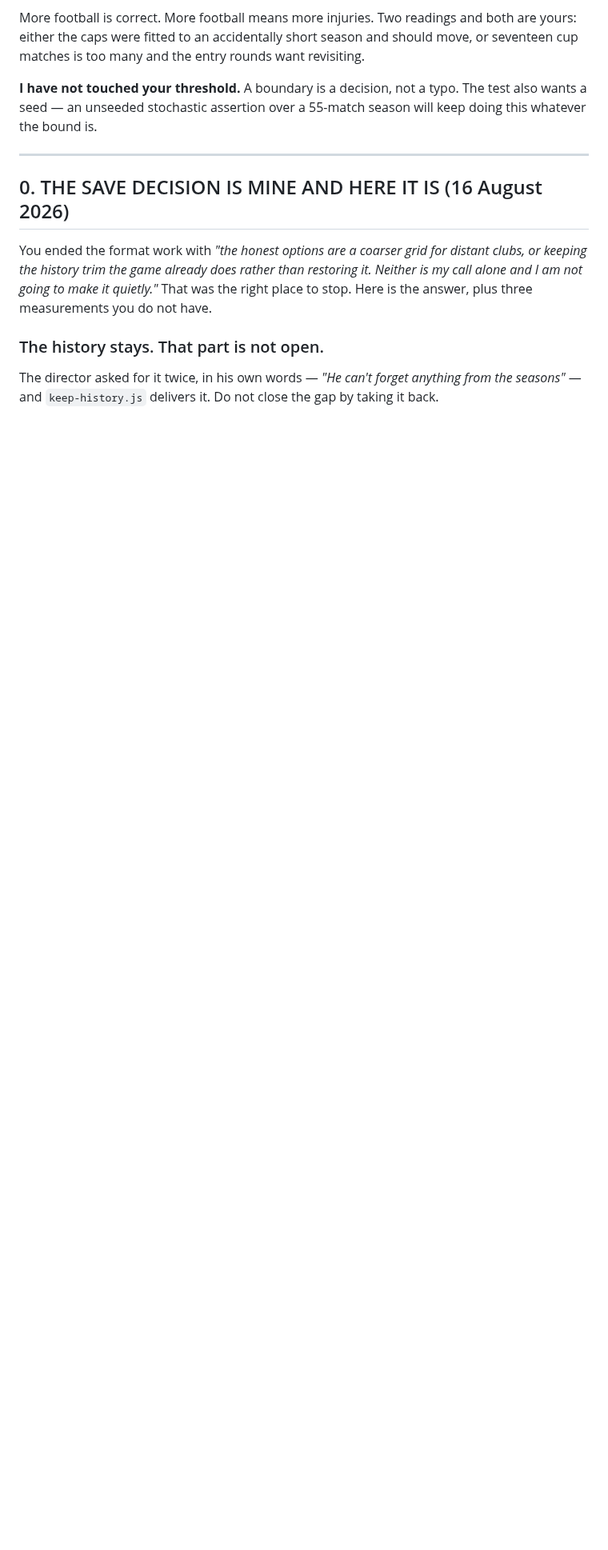
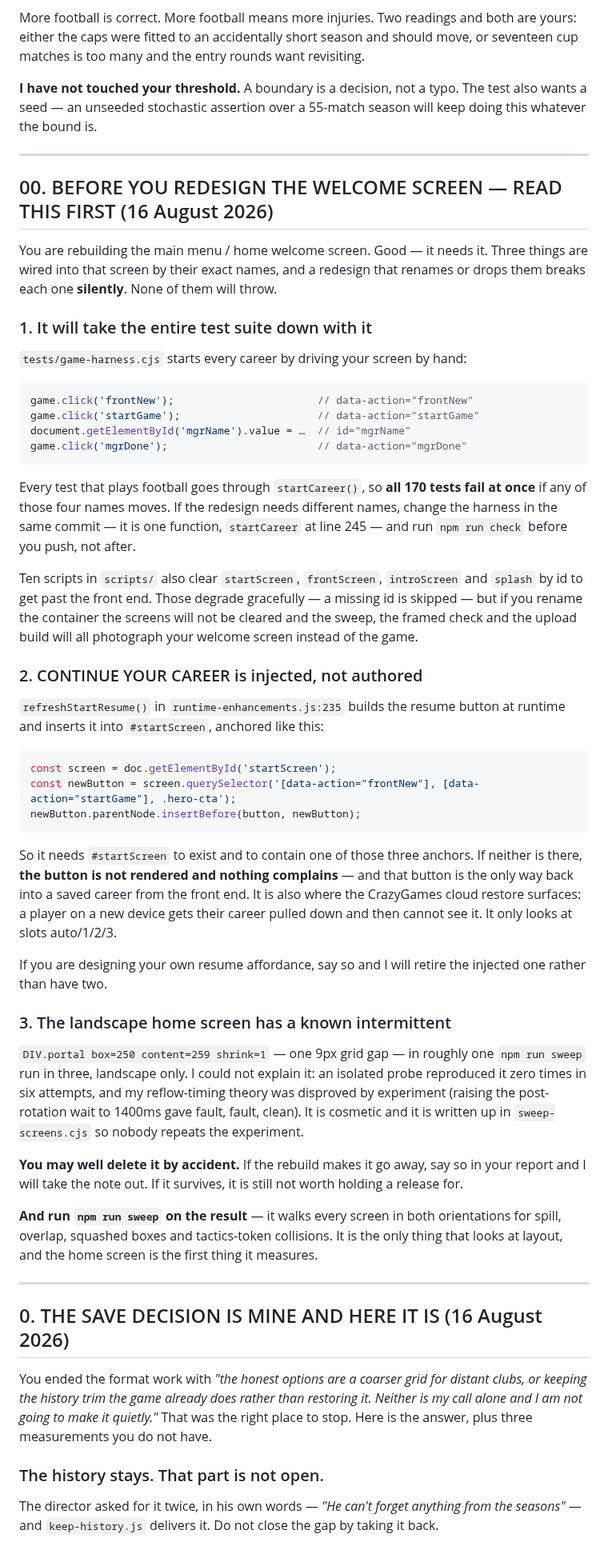
Before and after one commit to ab19902020/Manchester-United-manager-, a Markdown page: AGENT-ONE-TASKS.md, the part around the change. Shown at 80% size. GitHub-like rendering; blank space fills up the shorter version.

Commit message:
Warn Agent One what the welcome screen is wired to before he rebuilds it
He is redesigning the main menu and home welcome screen. Three things
hang off that screen by exact name and every one of them fails silently
if it moves.

The test harness drives it by hand -- frontNew, startGame, mgrName,
mgrDone -- and every test that plays football goes through startCareer(),
so all 170 tests fail at once if any of those four names changes. Ten
scripts also clear the front-end containers by id to get past it.

CONTINUE YOUR CAREER is injected at runtime into #startScreen, anchored
to frontNew/startGame/.hero-cta. Without one of those anchors the button
is not rendered and nothing complains -- and it is the only way back into
a saved career, and where the CrazyGames cloud restore becomes visible.

And the landscape home screen carries the unexplained 9px .portal
intermittent, which he may delete by accident; if it goes, the note in
sweep-screens.cjs should go with it.

Also records the injuries finding properly. Every out-of-range value has
come from a full-suite run: the file passes 6 of 6 on its own and the
statistic sampled 22 times never left the window, against 2 failures in
about 5 suite runs. So the model is sane and the lead is what parallel
test execution does to the setup, not whether 2 is a plausible season.
The bounds stay untouched, because widening them destroys the only
evidence pointing at it.

Co-Authored-By: Claude Opus 5 <noreply@anthropic.com>
Claude-Session: https://claude.ai/code/session_011vragWjm2MHpR93cALsvRE

````diff
--- a/AGENT-ONE-TASKS.md
+++ b/AGENT-ONE-TASKS.md
@@ -522,6 +522,74 @@ will keep doing this whatever the bound is.
 
 ---
 
+## 00. BEFORE YOU REDESIGN THE WELCOME SCREEN — READ THIS FIRST (16 August 2026)
+
+You are rebuilding the main menu / home welcome screen. Good — it needs it. Three
+things are wired into that screen by their exact names, and a redesign that
+renames or drops them breaks each one **silently**. None of them will throw.
+
+### 1. It will take the entire test suite down with it
+
+`tests/game-harness.cjs` starts every career by driving your screen by hand:
+
+```js
+game.click('frontNew');                       // data-action="frontNew"
+game.click('startGame');                      // data-action="startGame"
+document.getElementById('mgrName').value = …  // id="mgrName"
+game.click('mgrDone');                        // data-action="mgrDone"
+```
+
+Every test that plays football goes through `startCareer()`, so **all 170 tests
+fail at once** if any of those four names moves. If the redesign needs different
+names, change the harness in the same commit — it is one function, `startCareer`
+at line 245 — and run `npm run check` before you push, not after.
+
+Ten scripts in `scripts/` also clear `startScreen`, `frontScreen`, `introScreen`
+and `splash` by id to get past the front end. Those degrade gracefully — a missing
+id is skipped — but if you rename the container the screens will not be cleared
+and the sweep, the framed check and the upload build will all photograph your
+welcome screen instead of the game.
+
+### 2. CONTINUE YOUR CAREER is injected, not authored
+
+`refreshStartResume()` in `runtime-enhancements.js:235` builds the resume button
+at runtime and inserts it into `#startScreen`, anchored like this:
+
+```js
+const screen = doc.getElementById('startScreen');
+const newButton = screen.querySelector('[data-action="frontNew"], [data-action="startGame"], .hero-cta');
+newButton.parentNode.insertBefore(button, newButton);
+```
+
+So it needs `#startScreen` to exist and to contain one of those three anchors. If
+neither is there, **the button is not rendered and nothing complains** — and that
+button is the only way back into a saved career from the front end. It is also
+where the CrazyGames cloud restore surfaces: a player on a new device gets their
+career pulled down and then cannot see it. It only looks at slots auto/1/2/3.
+
+If you are designing your own resume affordance, say so and I will retire the
+injected one rather than have two.
+
+### 3. The landscape home screen has a known intermittent
+
+`DIV.portal box=250 content=259 shrink=1` — one 9px grid gap — in roughly one
+`npm run sweep` run in three, landscape only. I could not explain it: an isolated
+probe reproduced it zero times in six attempts, and my reflow-timing theory was
+disproved by experiment (raising the post-rotation wait to 1400ms gave fault,
+fault, clean). It is cosmetic and it is written up in `sweep-screens.cjs` so
+nobody repeats the experiment.
+
+**You may well delete it by accident.** If the rebuild makes it go away, say so in
+your report and I will take the note out. If it survives, it is still not worth
+holding a release for.
+
+**And run `npm run sweep` on the result** — it walks every screen in both
+orientations for spill, overlap, squashed boxes and tactics-token collisions. It
+is the only thing that looks at layout, and the home screen is the first thing it
+measures.
+
+---
+
 ## 0. THE SAVE DECISION IS MINE AND HERE IT IS (16 August 2026)
 
 You ended the format work with *"the honest options are a coarser grid for distant
````
